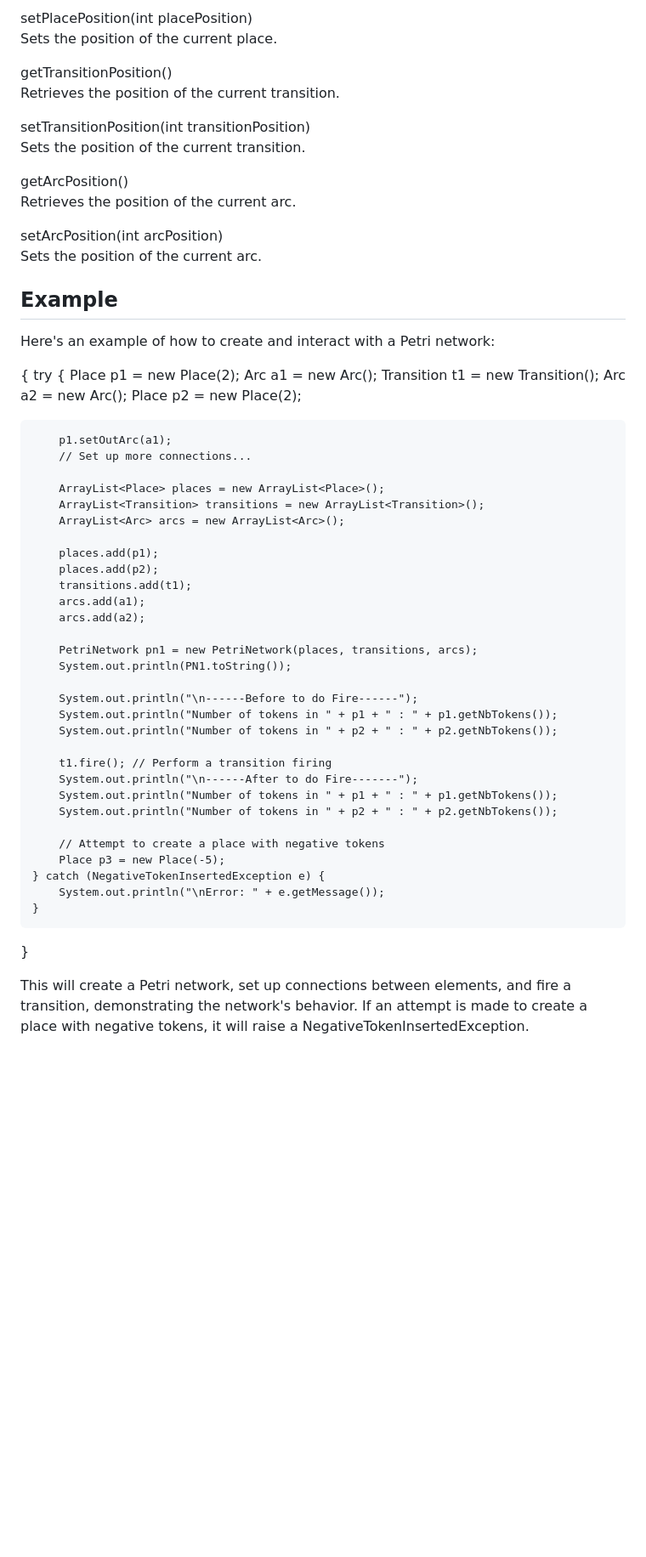
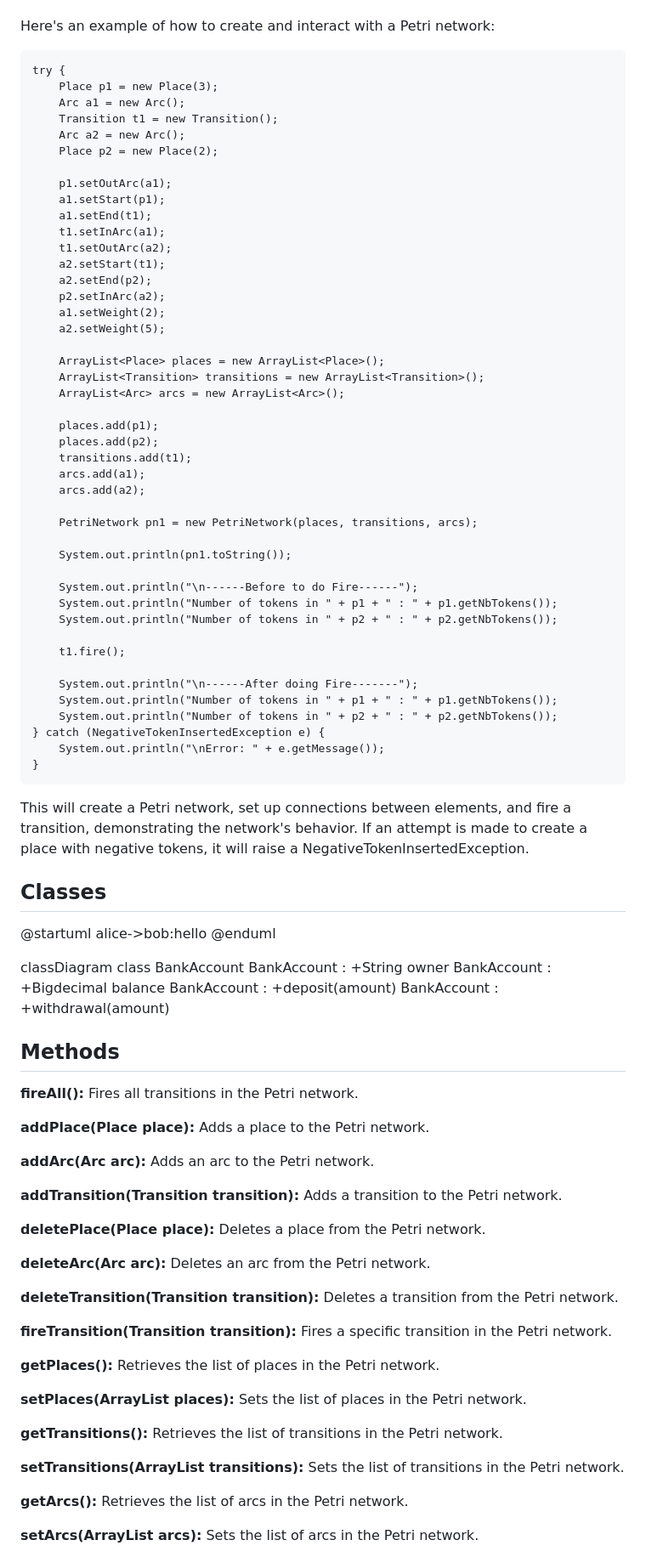
Before and after one commit to JannCamilo/PetriNet, a Markdown page: README.md, the part around one of its changes. Shown at 85% size. Rendered like a GitHub page; blank space fills up the shorter version.

Commit message:
doc: update readme

```diff
--- a/README.md
+++ b/README.md
@@ -80,31 +27,22 @@ Retrieves the position of the current place.
-setPlacePosition(int placePosition)<br>
-Sets the position of the current place.
-
-getTransitionPosition()<br>
-Retrieves the position of the current transition.
-
-setTransitionPosition(int transitionPosition)<br>
-Sets the position of the current transition.
-
-getArcPosition()<br>
-Retrieves the position of the current arc.
-
-setArcPosition(int arcPosition)<br>
-Sets the position of the current arc.
-
-## Example
 Here's an example of how to create and interact with a Petri network:
 
-{
     try {
-        Place p1 = new Place(2);
+        Place p1 = new Place(3);
         Arc a1 = new Arc();
         Transition t1 = new Transition();
         Arc a2 = new Arc();
         Place p2 = new Place(2);
 
         p1.setOutArc(a1);
-        // Set up more connections...
+        a1.setStart(p1);
+        a1.setEnd(t1);
+        t1.setInArc(a1);
+        t1.setOutArc(a2);
+        a2.setStart(t1);
+        a2.setEnd(p2);
+        p2.setInArc(a2);
+        a1.setWeight(2);
+        a2.setWeight(5);
 
         ArrayList<Place> places = new ArrayList<Place>();
         ArrayList<Transition> transitions = new ArrayList<Transition>();
@@ -117,22 +55,63 @@ Here's an example of how to create and interact with a Petri network:
         arcs.add(a2);
 
         PetriNetwork pn1 = new PetriNetwork(places, transitions, arcs);
-        System.out.println(PN1.toString());
+
+        System.out.println(pn1.toString());
 
         System.out.println("\n------Before to do Fire------");
         System.out.println("Number of tokens in " + p1 + " : " + p1.getNbTokens());
         System.out.println("Number of tokens in " + p2 + " : " + p2.getNbTokens());
 
-        t1.fire(); // Perform a transition firing
-        System.out.println("\n------After to do Fire-------");
+        t1.fire();
+
+        System.out.println("\n------After doing Fire-------");
         System.out.println("Number of tokens in " + p1 + " : " + p1.getNbTokens());
         System.out.println("Number of tokens in " + p2 + " : " + p2.getNbTokens());
-
-        // Attempt to create a place with negative tokens
-        Place p3 = new Place(-5);
     } catch (NegativeTokenInsertedException e) {
         System.out.println("\nError: " + e.getMessage());
     }
-}
 
 This will create a Petri network, set up connections between elements, and fire a transition, demonstrating the network's behavior. If an attempt is made to create a place with negative tokens, it will raise a NegativeTokenInsertedException.
+
+## Classes
+
+@startuml
+alice->bob:hello
+@enduml
+
+classDiagram
+    class BankAccount
+    BankAccount : +String owner
+    BankAccount : +Bigdecimal balance
+    BankAccount : +deposit(amount)
+    BankAccount : +withdrawal(amount)
+
+## Methods
+**fireAll():** Fires all transitions in the Petri network.
+
+**addPlace(Place place):** Adds a place to the Petri network.
+
+**addArc(Arc arc):** Adds an arc to the Petri network.
+
+**addTransition(Transition transition):** Adds a transition to the Petri network.
+
+**deletePlace(Place place):** Deletes a place from the Petri network.
+
+**deleteArc(Arc arc):** Deletes an arc from the Petri network.
+
+**deleteTransition(Transition transition):** Deletes a transition from the Petri network.
+
+**fireTransition(Transition transition):** Fires a specific transition in the Petri network.
+
+**getPlaces():** Retrieves the list of places in the Petri network.
+
+**setPlaces(ArrayList<Place> places):** Sets the list of places in the Petri network.
+
+**getTransitions():** Retrieves the list of transitions in the Petri network.
+
+**setTransitions(ArrayList<Transition> transitions):** Sets the list of transitions in the Petri network.
+
+**getArcs():** Retrieves the list of arcs in the Petri network.
+
+**setArcs(ArrayList<Arc> arcs):** Sets the list of arcs in the Petri network.
+
```
Also changed, not shown: other parts of README.md (+29 -65 lines).
